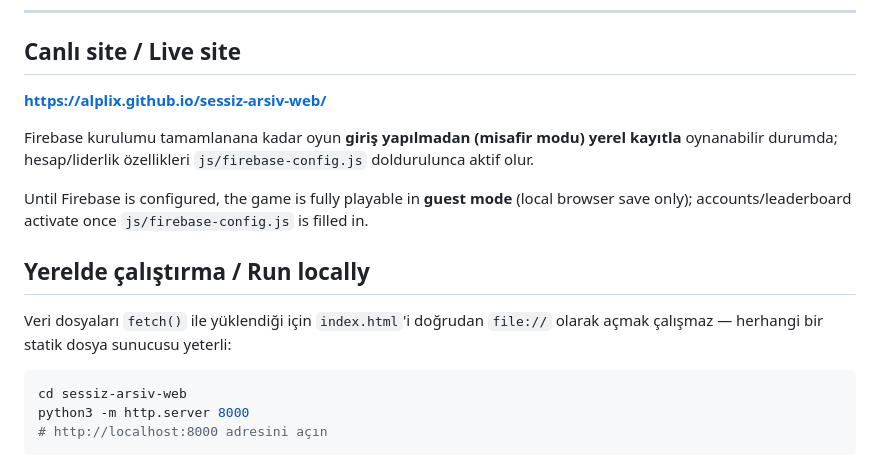
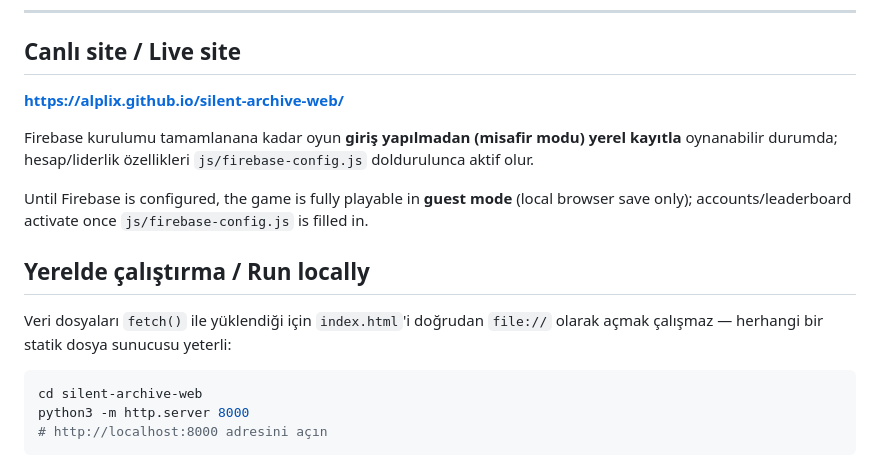
Before and after one commit to alplix/silent-archive-web, a Markdown page: README.md, the part around the change. Rendered like a GitHub page.

Commit message:
Update README links after repo rename to silent-archive-web

````diff
--- a/README.md
+++ b/README.md
@@ -27,7 +27,7 @@ GitHub Pages as plain static files.
 
 ## Canlı site / Live site
 
-**https://alplix.github.io/sessiz-arsiv-web/**
+**https://alplix.github.io/silent-archive-web/**
 
 Firebase kurulumu tamamlanana kadar oyun **giriş yapılmadan (misafir
 modu) yerel kayıtla** oynanabilir durumda; hesap/liderlik özellikleri
@@ -44,7 +44,7 @@ Veri dosyaları `fetch()` ile yüklendiği için `index.html`'i doğrudan
 yeterli:
 
 ```bash
-cd sessiz-arsiv-web
+cd silent-archive-web
 python3 -m http.server 8000
 # http://localhost:8000 adresini açın
 ```
````
